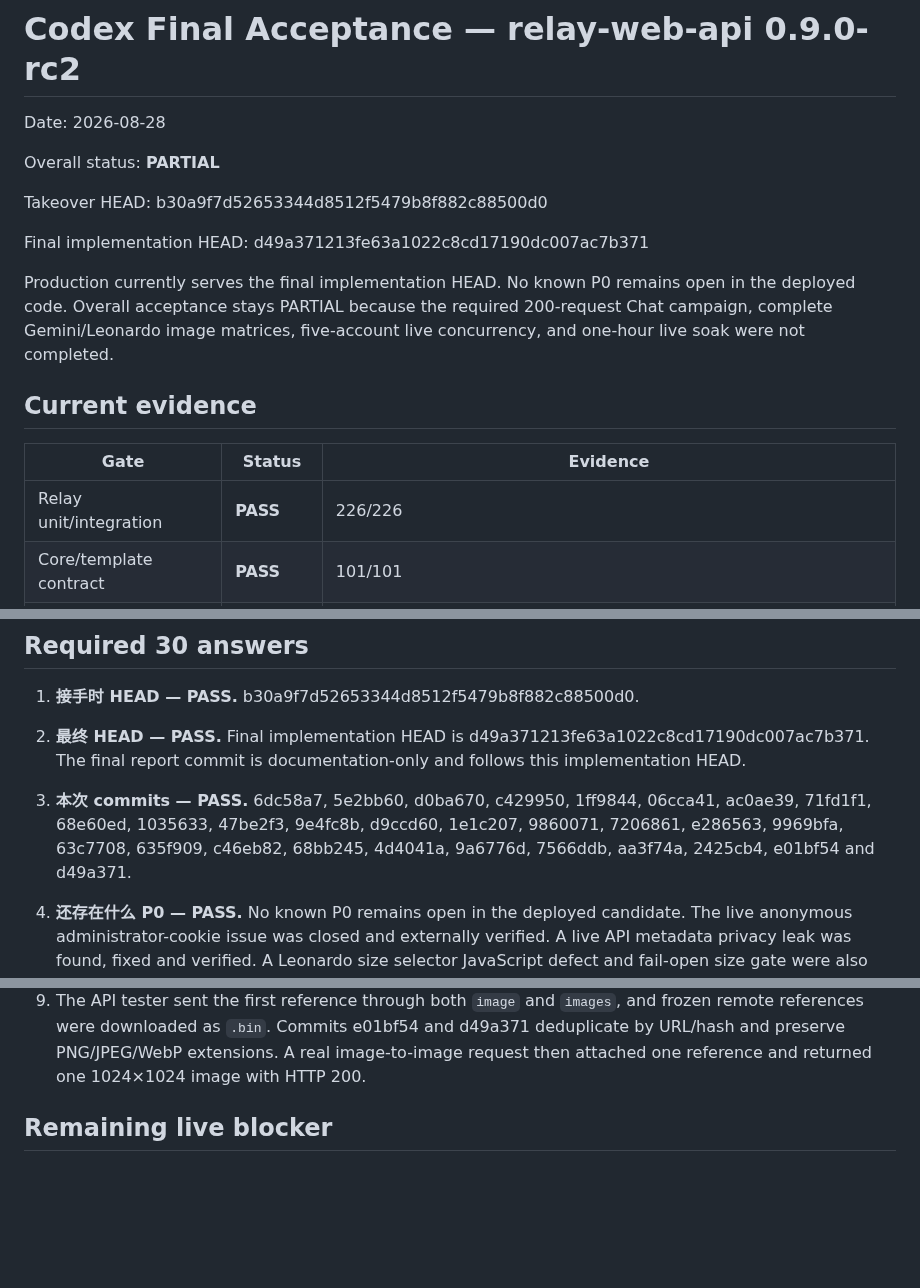
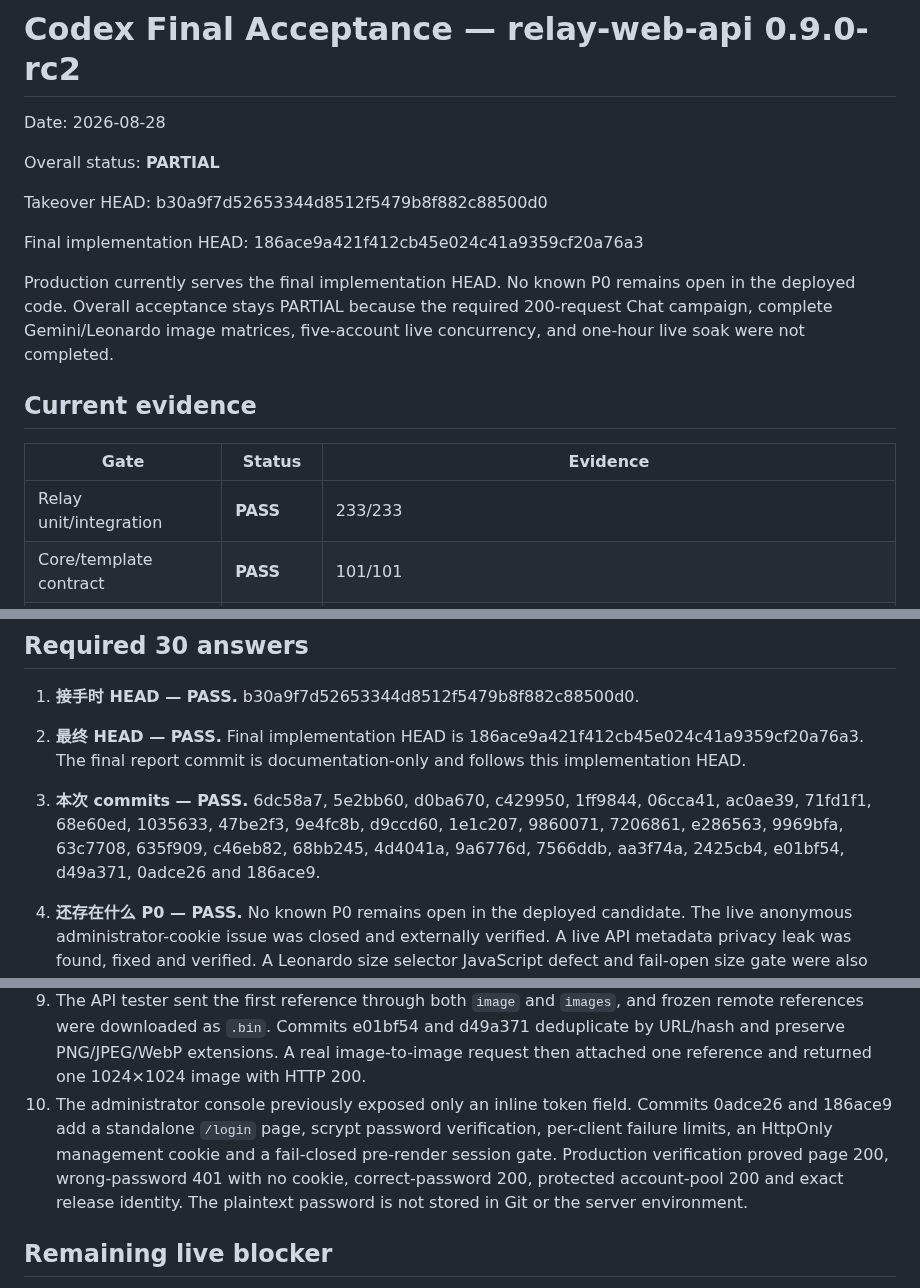
Before and after one commit to leilei6878-spec/relay-web-api, a Markdown page: docs/CODEX_FINAL_ACCEPTANCE.md, 3 parts joined by grey strips. Drawn GitHub-style; blank space fills up the shorter version.

Commit message:
docs: record administrator login deployment

```diff
--- a/docs/CODEX_FINAL_ACCEPTANCE.md
+++ b/docs/CODEX_FINAL_ACCEPTANCE.md
@@ -6,7 +6,7 @@ Overall status: **PARTIAL**
 
 Takeover HEAD: b30a9f7d52653344d8512f5479b8f882c88500d0
 
-Final implementation HEAD: d49a371213fe63a1022c8cd17190dc007ac7b371
+Final implementation HEAD: 186ace9a421f412cb45e024c41a9359cf20a76a3
 
 Production currently serves the final implementation HEAD. No known P0 remains
 open in the deployed code. Overall acceptance stays PARTIAL because the
@@ -17,7 +17,7 @@ five-account live concurrency, and one-hour live soak were not completed.
 
 | Gate | Status | Evidence |
 |---|---|---|
-| Relay unit/integration | **PASS** | 226/226 |
+| Relay unit/integration | **PASS** | 233/233 |
 | Core/template contract | **PASS** | 101/101 |
 | Multi-process/operations contract | **PASS** | 21/21 |
 | Two-gateway chaos | **PASS** | 18/18; fenced stale results and restart recovery pass |
@@ -40,7 +40,7 @@ five-account live concurrency, and one-hour live soak were not completed.
 
 2. **最终 HEAD — PASS.**
    Final implementation HEAD is
-   d49a371213fe63a1022c8cd17190dc007ac7b371. The final report commit is
+   186ace9a421f412cb45e024c41a9359cf20a76a3. The final report commit is
    documentation-only and follows this implementation HEAD.
 
 3. **本次 commits — PASS.**
@@ -48,7 +48,8 @@ five-account live concurrency, and one-hour live soak were not completed.
    ac0ae39, 71fd1f1, 68e60ed, 1035633, 47be2f3, 9e4fc8b,
    d9ccd60, 1e1c207, 9860071, 7206861, e286563, 9969bfa,
    63c7708, 635f909, c46eb82, 68bb245, 4d4041a, 9a6776d,
-   7566ddb, aa3f74a, 2425cb4, e01bf54 and d49a371.
+   7566ddb, aa3f74a, 2425cb4, e01bf54, d49a371, 0adce26 and
+   186ace9.
 
 4. **还存在什么 P0 — PASS.**
    No known P0 remains open in the deployed candidate. The live anonymous
@@ -315,6 +316,13 @@ required full live campaigns.
    d49a371 deduplicate by URL/hash and preserve PNG/JPEG/WebP extensions. A real
    image-to-image request then attached one reference and returned one
    1024×1024 image with HTTP 200.
+10. The administrator console previously exposed only an inline token field.
+    Commits 0adce26 and 186ace9 add a standalone `/login` page, scrypt password
+    verification, per-client failure limits, an HttpOnly management cookie and
+    a fail-closed pre-render session gate. Production verification proved page
+    200, wrong-password 401 with no cookie, correct-password 200, protected
+    account-pool 200 and exact release identity. The plaintext password is not
+    stored in Git or the server environment.
 
 ## Remaining live blocker
 
```
Also changed, not shown: other parts of docs/CODEX_FINAL_ACCEPTANCE.md (+2 -2 lines), docs/CODEX_CAMPAIGN_PROGRESS.md (+9 -3 lines).
